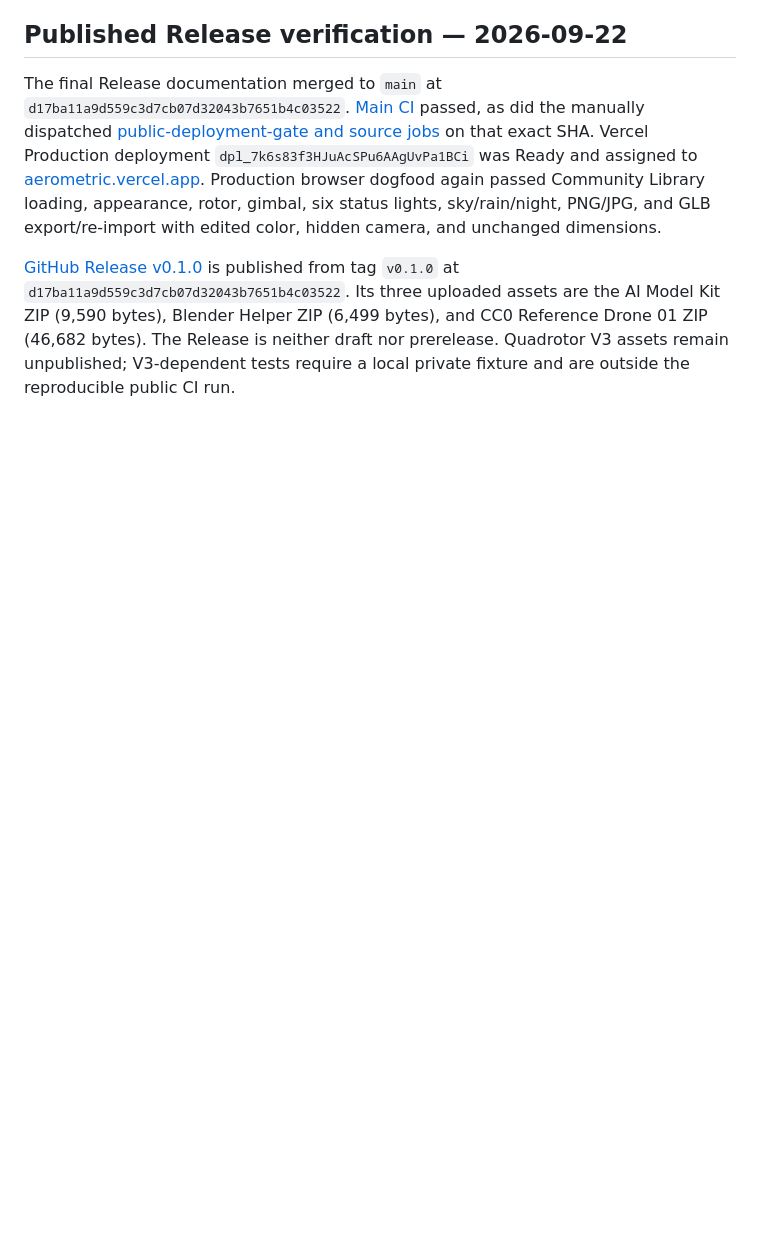
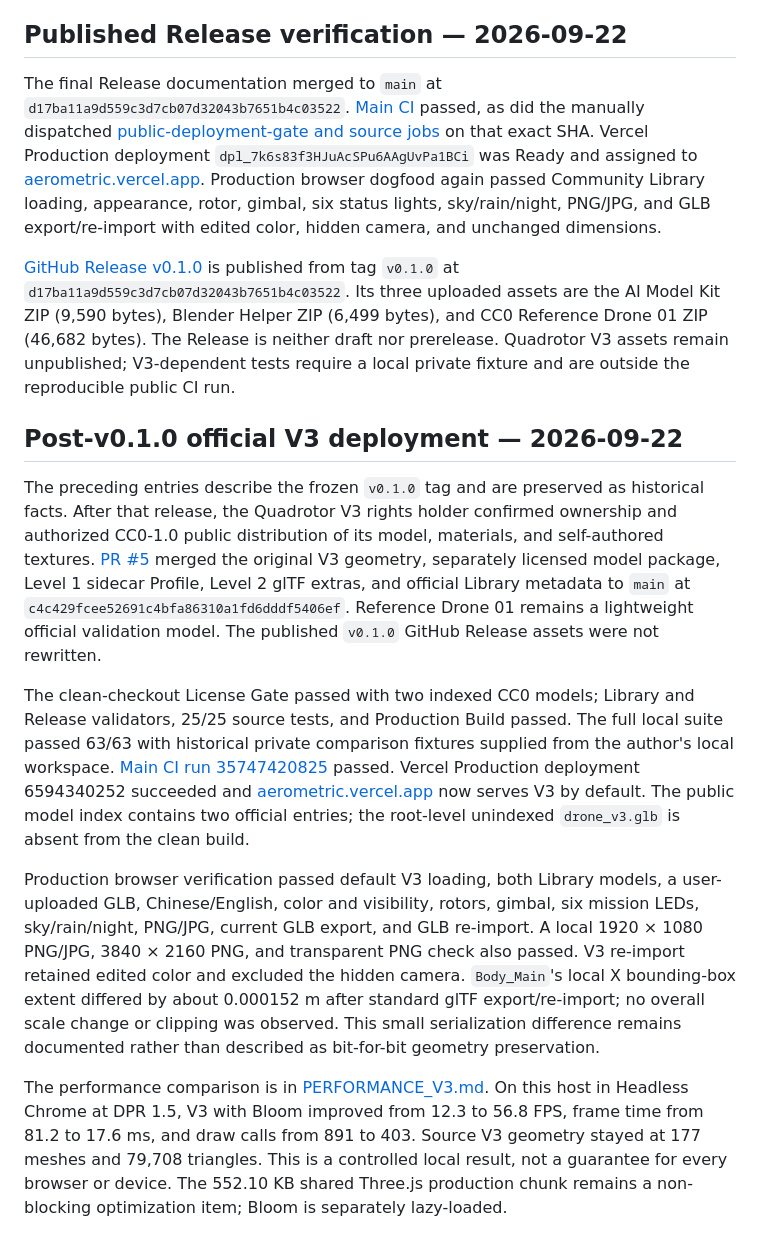
Before and after one commit to JianghuiHu/aerometric, a Markdown page: release/aerometric-0.1/RELEASE_AUDIT_0.1.md, the part around the change. Rendered like a GitHub page; blank space fills up the shorter version.

Commit message:
docs(release): record V3 production and performance audit

```diff
--- a/release/aerometric-0.1/RELEASE_AUDIT_0.1.md
+++ b/release/aerometric-0.1/RELEASE_AUDIT_0.1.md
@@ -74,3 +74,13 @@ The Git-connected Vercel project then built Production deployment `dpl_Dmsyd1G8D
 The final Release documentation merged to `main` at `d17ba11a9d559c3d7cb07d32043b7651b4c03522`. [Main CI](https://github.com/JianghuiHu/aerometric/actions/runs/35701262979) passed, as did the manually dispatched [public-deployment-gate and source jobs](https://github.com/JianghuiHu/aerometric/actions/runs/35702064311) on that exact SHA. Vercel Production deployment `dpl_7k6s83f3HJuAcSPu6AAgUvPa1BCi` was Ready and assigned to [aerometric.vercel.app](https://aerometric.vercel.app). Production browser dogfood again passed Community Library loading, appearance, rotor, gimbal, six status lights, sky/rain/night, PNG/JPG, and GLB export/re-import with edited color, hidden camera, and unchanged dimensions.
 
 [GitHub Release v0.1.0](https://github.com/JianghuiHu/aerometric/releases/tag/v0.1.0) is published from tag `v0.1.0` at `d17ba11a9d559c3d7cb07d32043b7651b4c03522`. Its three uploaded assets are the AI Model Kit ZIP (9,590 bytes), Blender Helper ZIP (6,499 bytes), and CC0 Reference Drone 01 ZIP (46,682 bytes). The Release is neither draft nor prerelease. Quadrotor V3 assets remain unpublished; V3-dependent tests require a local private fixture and are outside the reproducible public CI run.
+
+## Post-v0.1.0 official V3 deployment — 2026-09-22
+
+The preceding entries describe the frozen `v0.1.0` tag and are preserved as historical facts. After that release, the Quadrotor V3 rights holder confirmed ownership and authorized CC0-1.0 public distribution of its model, materials, and self-authored textures. [PR #5](https://github.com/JianghuiHu/aerometric/pull/5) merged the original V3 geometry, separately licensed model package, Level 1 sidecar Profile, Level 2 glTF extras, and official Library metadata to `main` at `c4c429fcee52691c4bfa86310a1fd6dddf5406ef`. Reference Drone 01 remains a lightweight official validation model. The published `v0.1.0` GitHub Release assets were not rewritten.
+
+The clean-checkout License Gate passed with two indexed CC0 models; Library and Release validators, 25/25 source tests, and Production Build passed. The full local suite passed 63/63 with historical private comparison fixtures supplied from the author's local workspace. [Main CI run 35747420825](https://github.com/JianghuiHu/aerometric/actions/runs/35747420825) passed. Vercel Production deployment 6594340252 succeeded and [aerometric.vercel.app](https://aerometric.vercel.app) now serves V3 by default. The public model index contains two official entries; the root-level unindexed `drone_v3.glb` is absent from the clean build.
+
+Production browser verification passed default V3 loading, both Library models, a user-uploaded GLB, Chinese/English, color and visibility, rotors, gimbal, six mission LEDs, sky/rain/night, PNG/JPG, current GLB export, and GLB re-import. A local 1920 × 1080 PNG/JPG, 3840 × 2160 PNG, and transparent PNG check also passed. V3 re-import retained edited color and excluded the hidden camera. `Body_Main`'s local X bounding-box extent differed by about 0.000152 m after standard glTF export/re-import; no overall scale change or clipping was observed. This small serialization difference remains documented rather than described as bit-for-bit geometry preservation.
+
+The performance comparison is in [PERFORMANCE_V3.md](PERFORMANCE_V3.md). On this host in Headless Chrome at DPR 1.5, V3 with Bloom improved from 12.3 to 56.8 FPS, frame time from 81.2 to 17.6 ms, and draw calls from 891 to 403. Source V3 geometry stayed at 177 meshes and 79,708 triangles. This is a controlled local result, not a guarantee for every browser or device. The 552.10 KB shared Three.js production chunk remains a non-blocking optimization item; Bloom is separately lazy-loaded.
```
